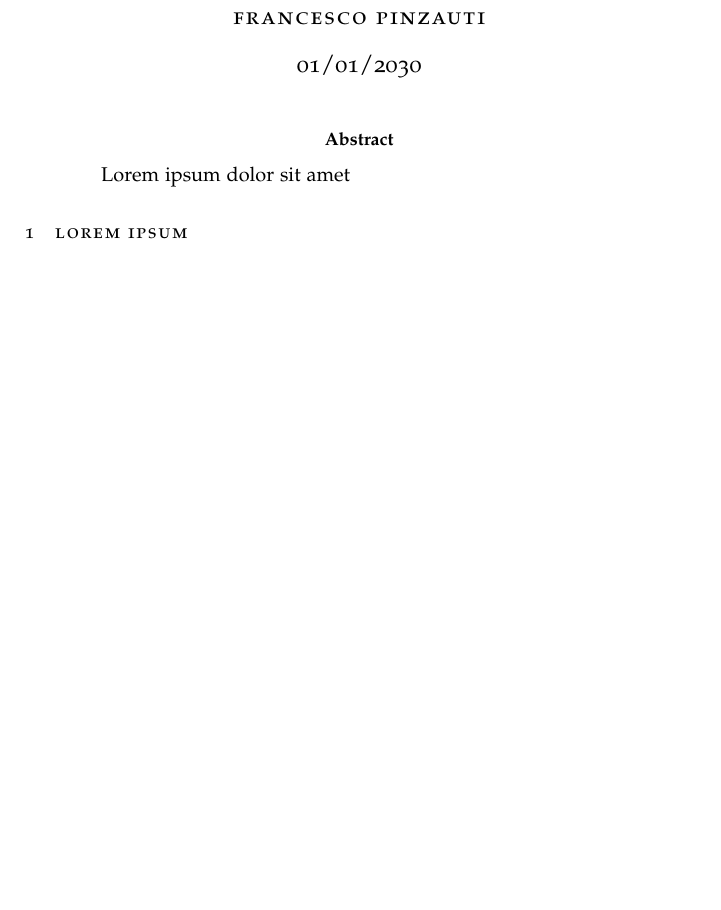
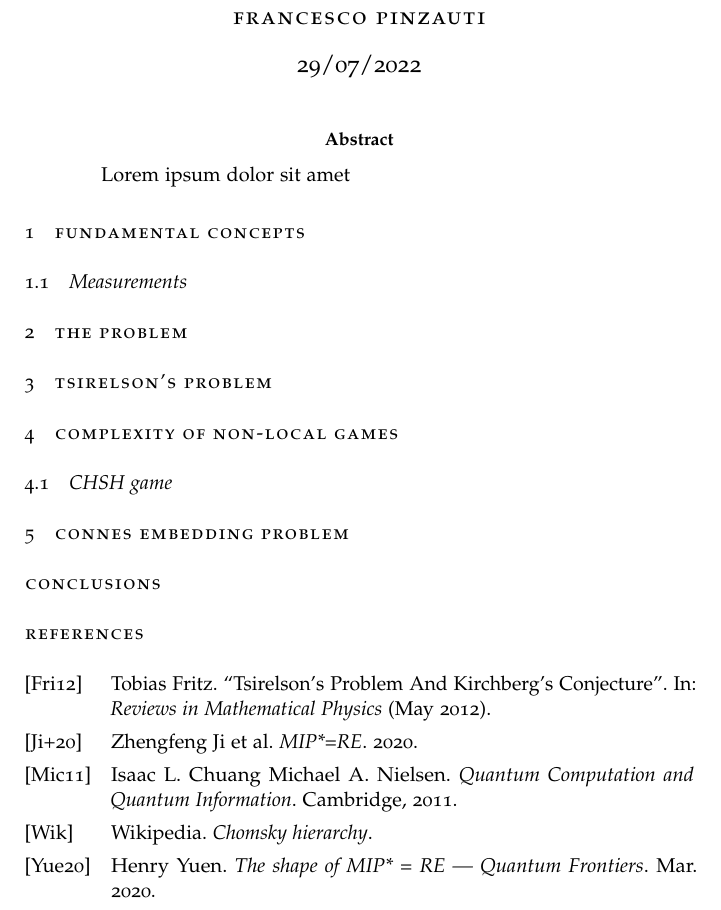
Before and after one commit to Pinzauti/mip-star-equals-re-seminar, a LaTeX paper (src/main.tex, which reads src/Bibliography.bib, src/FrontBack/Conclusions.tex, src/FrontBack/TitlePage.tex): part of the page, cut so that both start at the same text, the shorter picture padded with empty space. Compiled offline with pdfLaTeX.

Commit message:
feat: initial structure

```diff
--- a/src/Bibliography.bib
+++ b/src/Bibliography.bib
@@ -1,0 +6,3 @@
+	author = {Tobias Fritz},
+	title = {Tsirelson's Problem And Kirchberg's Conjecture},
+    journal = {Reviews in Mathematical Physics}
@@ -1,0 +25 @@
+author = {Henry Yuen},
@@ -1,0 +33 @@
+title = {Chomsky hierarchy},
@@ -2,2 +39,9 @@
+  author    = {Michael A. Nielsen, Isaac L. Chuang},
+  publisher = {Cambridge},
+  title     = {Quantum Computation and Quantum Information},
+  year      = {2011},
+  ean       = {9781107002173},
+},
+
 
 @Comment{jabref-meta: databaseType:bibtex;}
--- /dev/null
+++ b/src/FrontBack/Conclusions.tex
@@ -0,0 +1 @@
+\section*{Conclusions}
--- a/src/FrontBack/TitlePage.tex
+++ b/src/FrontBack/TitlePage.tex
@@ -1,5 +1,5 @@
-\title{\rmfamily\normalfont\spacedallcaps{Lorem Ipsum}}
+\title{\rmfamily\normalfont\spacedallcaps{MIP*=RE}}
 \author{\spacedlowsmallcaps{Francesco Pinzauti}}
-\date{01/01/2030}
+\date{29/07/2022}
 
 \maketitle
--- a/src/Sections/Section1.tex
+++ b/src/Sections/Section1.tex
@@ -1 +1,2 @@
-\section{Lorem ipsum}
+\section{Fundamental concepts}
+\subsection{Measurements}
--- /dev/null
+++ b/src/Sections/Section2.tex
@@ -0,0 +1 @@
+\section{The problem}
--- /dev/null
+++ b/src/Sections/Section3.tex
@@ -0,0 +1 @@
+\section{Tsirelson's problem}
--- /dev/null
+++ b/src/Sections/Section4.tex
@@ -0,0 +1,2 @@
+\section{Complexity of non-local games}
+\subsection{CHSH game}
--- /dev/null
+++ b/src/Sections/Section5.tex
@@ -0,0 +1 @@
+\section{Connes embedding problem}
```
Also changed, not shown: src/main.tex (+6 -0 lines), src/Bibliography.bib (32 more changed lines).
